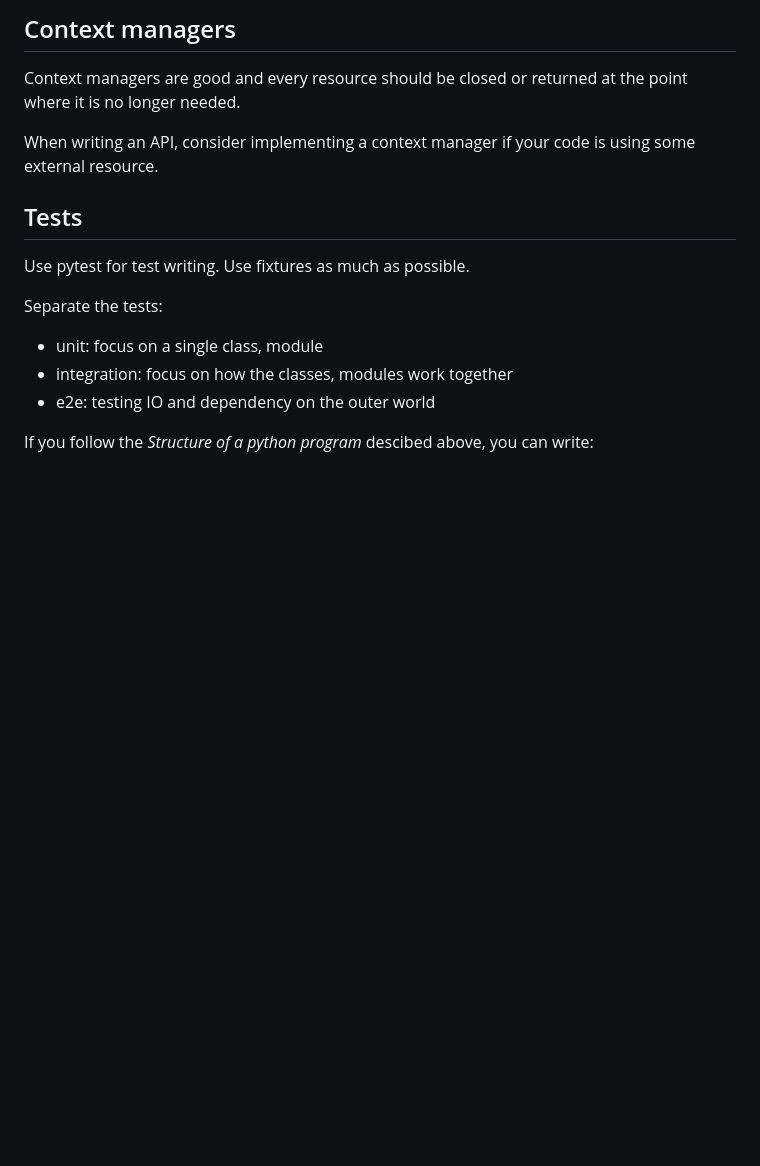
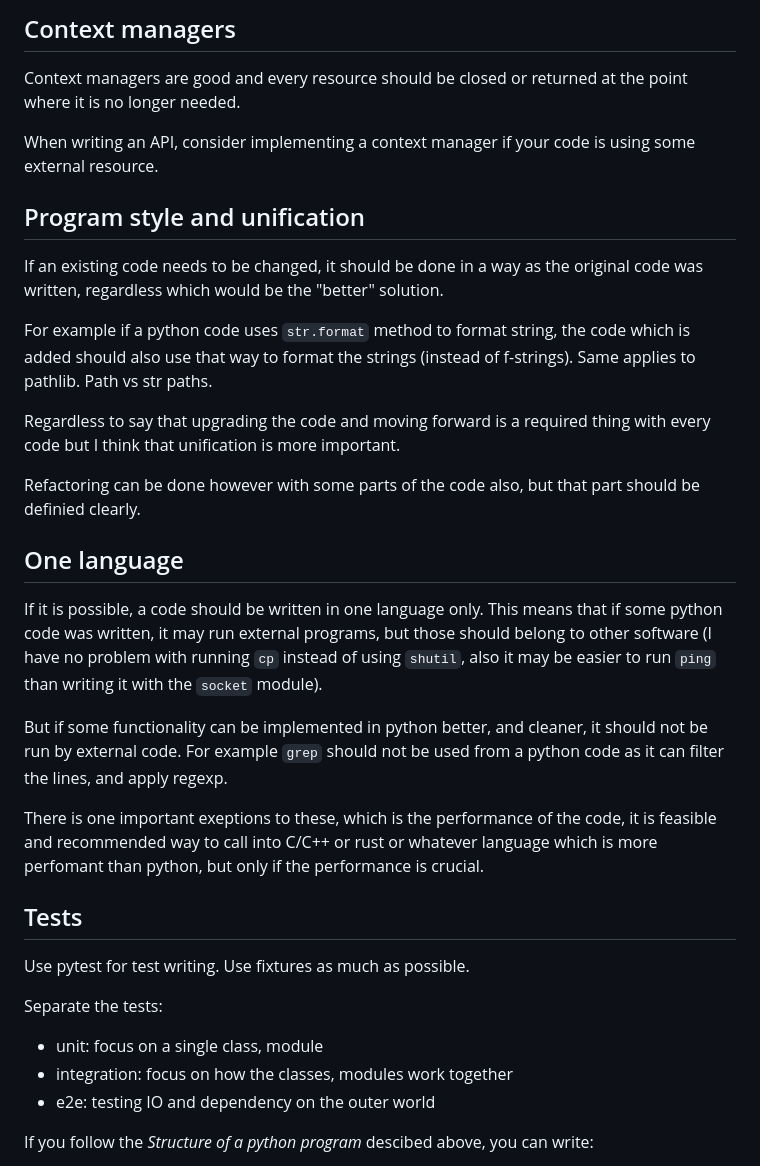
Before and after one commit to csernazs/misc, a Markdown page: docs/python_programming_guide.md, the part around the change. GitHub-like rendering; blank space fills up the shorter version.

Commit message:
docs: add more content to python programming guide

```diff
--- a/docs/python_programming_guide.md
+++ b/docs/python_programming_guide.md
@@ -309,6 +309,40 @@ point where it is no longer needed.
 When writing an API, consider implementing a context manager if your code is
 using some external resource.
 
+## Program style and unification
+
+If an existing code needs to be changed, it should be done in a way as the
+original code was written, regardless which would be the "better" solution.
+
+For example if a python code uses `str.format` method to format string, the
+code which is added should also use that way to format the strings (instead of
+f-strings). Same applies to pathlib. Path vs str paths.
+
+Regardless to say that upgrading the code and moving forward is a required thing
+with every code but I think that unification is more important.
+
+Refactoring can be done however with some parts of the code also, but that part
+should be definied clearly.
+
+
+## One language
+
+If it is possible, a code should be written in one language only. This means
+that if some python code was written, it may run external programs, but those
+should belong to other software (I have no problem with running `cp` instead of
+using `shutil`, also it may be easier to run `ping` than writing it with the
+`socket` module).
+
+But if some functionality can be implemented in python better, and cleaner, it
+should not be run by external code. For example `grep` should not be used from a
+python code as it can filter the lines, and apply regexp.
+
+There is one important exeptions to these, which is the performance of the code,
+it is feasible and recommended way to call into C/C++ or rust or whatever
+language which is more perfomant than python, but only if the performance is
+crucial.
+
+
 ## Tests
 
 Use pytest for test writing. Use fixtures as much as possible.
```
